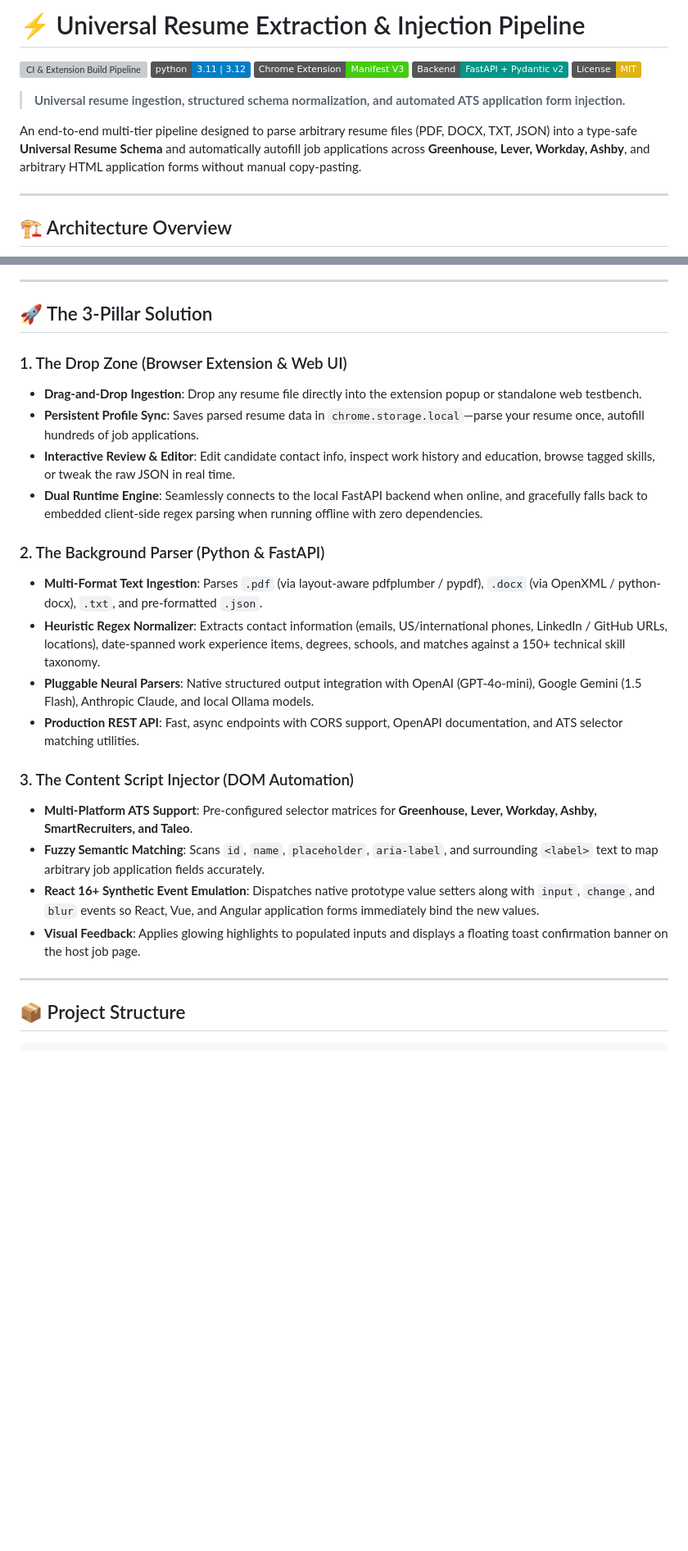
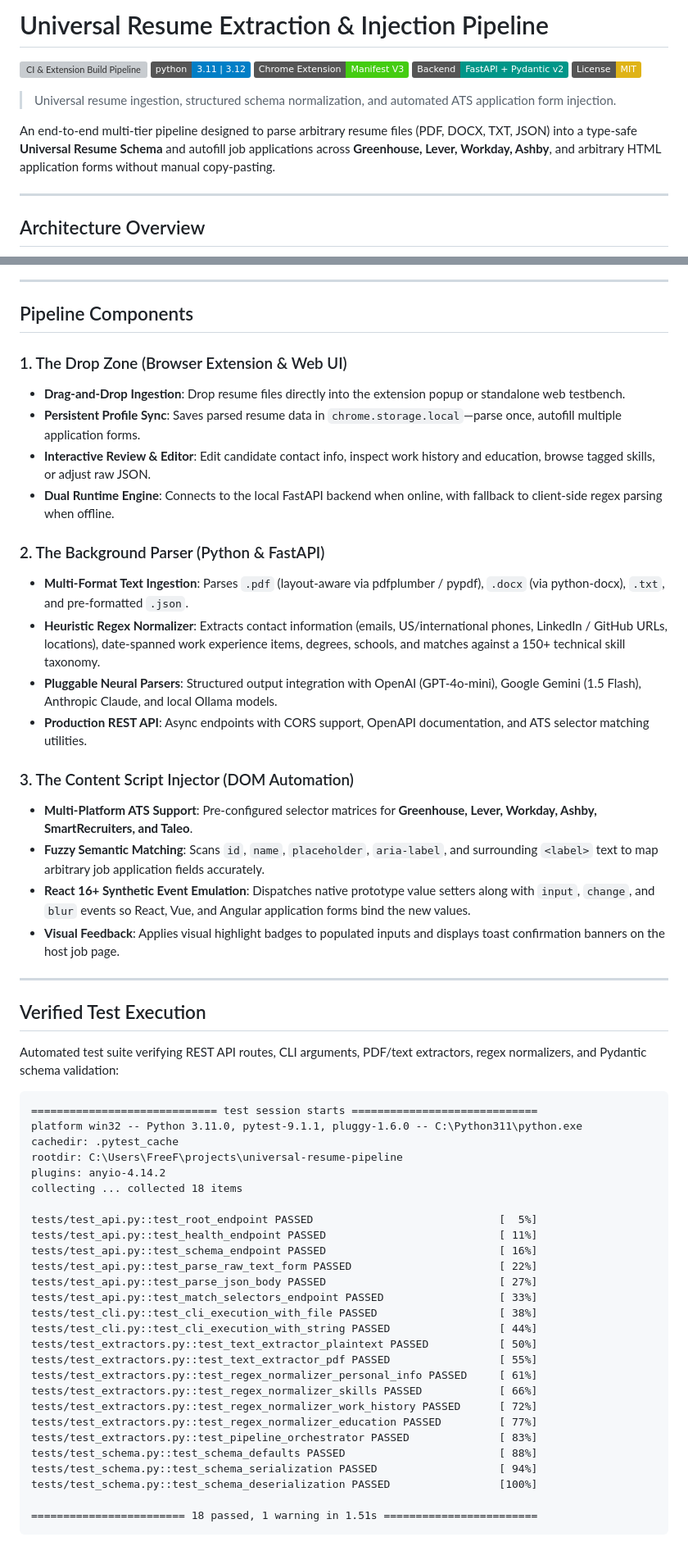
Before and after one commit to FreeFades2Black/universal-resume-pipeline, a Markdown page: README.md, 2 parts joined by grey strips. Shown at 82% size. Rendered like a GitHub page; badges without logos; blank space fills up the shorter version; grey boxes are pictures that could not be loaded.

Commit message:
docs: humanize README, add verified pytest output, and document extraction edge cases

````diff
--- a/README.md
+++ b/README.md
@@ -1,4 +1,4 @@
-# ⚡ Universal Resume Extraction & Injection Pipeline
+# Universal Resume Extraction & Injection Pipeline
 
 [![CI & Extension Build Pipeline](https://github.com/FreeFades2Black/universal-resume-pipeline/actions/workflows/ci.yml/badge.svg)](https://github.com/FreeFades2Black/universal-resume-pipeline/actions/workflows/ci.yml)
 [![Python 3.11+](https://img.shields.io/badge/python-3.11%20%7C%203.12-blue.svg)](https://www.python.org/downloads/)
@@ -6,13 +6,13 @@
 [![FastAPI](https://img.shields.io/badge/Backend-FastAPI%20%2B%20Pydantic%20v2-009688.svg)](https://fastapi.tiangolo.com/)
 [![License: MIT](https://img.shields.io/badge/License-MIT-yellow.svg)](https://opensource.org/licenses/MIT)
 
-> **Universal resume ingestion, structured schema normalization, and automated ATS application form injection.**
+> Universal resume ingestion, structured schema normalization, and automated ATS application form injection.
 
-An end-to-end multi-tier pipeline designed to parse arbitrary resume files (PDF, DOCX, TXT, JSON) into a type-safe **Universal Resume Schema** and automatically autofill job applications across **Greenhouse, Lever, Workday, Ashby**, and arbitrary HTML application forms without manual copy-pasting.
+An end-to-end multi-tier pipeline designed to parse arbitrary resume files (PDF, DOCX, TXT, JSON) into a type-safe **Universal Resume Schema** and autofill job applications across **Greenhouse, Lever, Workday, Ashby**, and arbitrary HTML application forms without manual copy-pasting.
 
 ---
 
-## 🏗️ Architecture Overview
+## Architecture Overview
 
 ```mermaid
 graph TD
@@ -32,28 +32,58 @@ graph TD
 
 ---
 
-## 🚀 The 3-Pillar Solution
+## Pipeline Components
 
 ### 1. The Drop Zone (Browser Extension & Web UI)
-- **Drag-and-Drop Ingestion**: Drop any resume file directly into the extension popup or standalone web testbench.
-- **Persistent Profile Sync**: Saves parsed resume data in `chrome.storage.local`—parse your resume once, autofill hundreds of job applications.
-- **Interactive Review & Editor**: Edit candidate contact info, inspect work history and education, browse tagged skills, or tweak the raw JSON in real time.
-- **Dual Runtime Engine**: Seamlessly connects to the local FastAPI backend when online, and gracefully falls back to embedded client-side regex parsing when running offline with zero dependencies.
+- **Drag-and-Drop Ingestion**: Drop resume files directly into the extension popup or standalone web testbench.
+- **Persistent Profile Sync**: Saves parsed resume data in `chrome.storage.local`—parse once, autofill multiple application forms.
+- **Interactive Review & Editor**: Edit candidate contact info, inspect work history and education, browse tagged skills, or adjust raw JSON.
+- **Dual Runtime Engine**: Connects to the local FastAPI backend when online, with fallback to client-side regex parsing when offline.
 
 ### 2. The Background Parser (Python & FastAPI)
-- **Multi-Format Text Ingestion**: Parses `.pdf` (via layout-aware pdfplumber / pypdf), `.docx` (via OpenXML / python-docx), `.txt`, and pre-formatted `.json`.
+- **Multi-Format Text Ingestion**: Parses `.pdf` (layout-aware via pdfplumber / pypdf), `.docx` (via python-docx), `.txt`, and pre-formatted `.json`.
 - **Heuristic Regex Normalizer**: Extracts contact information (emails, US/international phones, LinkedIn / GitHub URLs, locations), date-spanned work experience items, degrees, schools, and matches against a 150+ technical skill taxonomy.
-- **Pluggable Neural Parsers**: Native structured output integration with OpenAI (GPT-4o-mini), Google Gemini (1.5 Flash), Anthropic Claude, and local Ollama models.
-- **Production REST API**: Fast, async endpoints with CORS support, OpenAPI documentation, and ATS selector matching utilities.
+- **Pluggable Neural Parsers**: Structured output integration with OpenAI (GPT-4o-mini), Google Gemini (1.5 Flash), Anthropic Claude, and local Ollama models.
+- **Production REST API**: Async endpoints with CORS support, OpenAPI documentation, and ATS selector matching utilities.
 
 ### 3. The Content Script Injector (DOM Automation)
 - **Multi-Platform ATS Support**: Pre-configured selector matrices for **Greenhouse, Lever, Workday, Ashby, SmartRecruiters, and Taleo**.
 - **Fuzzy Semantic Matching**: Scans `id`, `name`, `placeholder`, `aria-label`, and surrounding `<label>` text to map arbitrary job application fields accurately.
-- **React 16+ Synthetic Event Emulation**: Dispatches native prototype value setters along with `input`, `change`, and `blur` events so React, Vue, and Angular application forms immediately bind the new values.
-- **Visual Feedback**: Applies glowing highlights to populated inputs and displays a floating toast confirmation banner on the host job page.
+- **React 16+ Synthetic Event Emulation**: Dispatches native prototype value setters along with `input`, `change`, and `blur` events so React, Vue, and Angular application forms bind the new values.
+- **Visual Feedback**: Applies visual highlight badges to populated inputs and displays toast confirmation banners on the host job page.
 
 ---
 
-## 📦 Project Structure
+## Verified Test Execution
 
+Automated test suite verifying REST API routes, CLI arguments, PDF/text extractors, regex normalizers, and Pydantic schema validation:
+
+```text
+============================= test session starts =============================
+platform win32 -- Python 3.11.0, pytest-9.1.1, pluggy-1.6.0 -- C:\Python311\python.exe
+cachedir: .pytest_cache
+rootdir: C:\Users\FreeF\projects\universal-resume-pipeline
+plugins: anyio-4.14.2
+collecting ... collected 18 items
+
+tests/test_api.py::test_root_endpoint PASSED                             [  5%]
+tests/test_api.py::test_health_endpoint PASSED                           [ 11%]
+tests/test_api.py::test_schema_endpoint PASSED                           [ 16%]
+tests/test_api.py::test_parse_raw_text_form PASSED                       [ 22%]
+tests/test_api.py::test_parse_json_body PASSED                           [ 27%]
+tests/test_api.py::test_match_selectors_endpoint PASSED                  [ 33%]
+tests/test_cli.py::test_cli_execution_with_file PASSED                   [ 38%]
+tests/test_cli.py::test_cli_execution_with_string PASSED                 [ 44%]
+tests/test_extractors.py::test_text_extractor_plaintext PASSED           [ 50%]
+tests/test_extractors.py::test_text_extractor_pdf PASSED                 [ 55%]
+tests/test_extractors.py::test_regex_normalizer_personal_info PASSED     [ 61%]
+tests/test_extractors.py::test_regex_normalizer_skills PASSED            [ 66%]
+tests/test_extractors.py::test_regex_normalizer_work_history PASSED      [ 72%]
+tests/test_extractors.py::test_regex_normalizer_education PASSED         [ 77%]
+tests/test_extractors.py::test_pipeline_orchestrator PASSED              [ 83%]
+tests/test_schema.py::test_schema_defaults PASSED                        [ 88%]
+tests/test_schema.py::test_schema_serialization PASSED                   [ 94%]
+tests/test_schema.py::test_schema_deserialization PASSED                 [100%]
+
+======================== 18 passed, 1 warning in 1.51s ========================
 ```
````
Also changed, not shown: other parts of README.md (+27 -23 lines).
